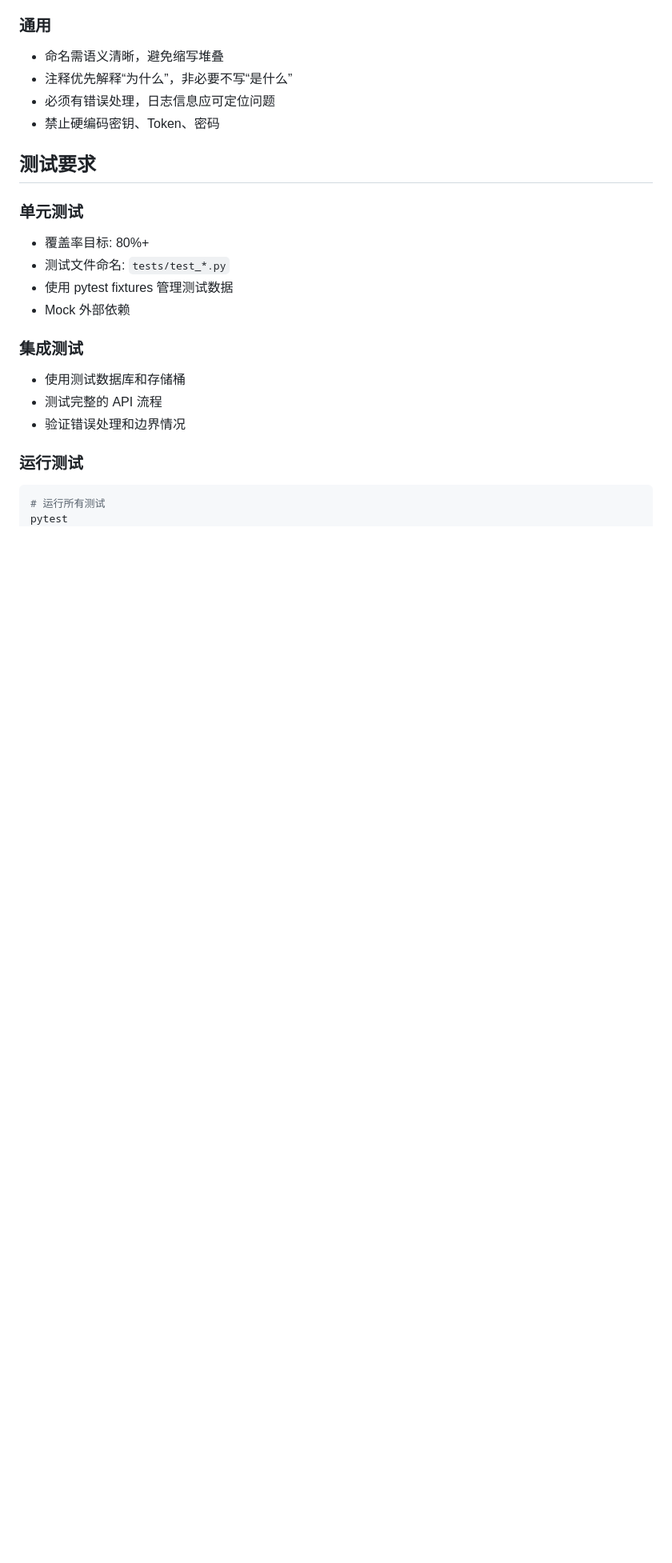
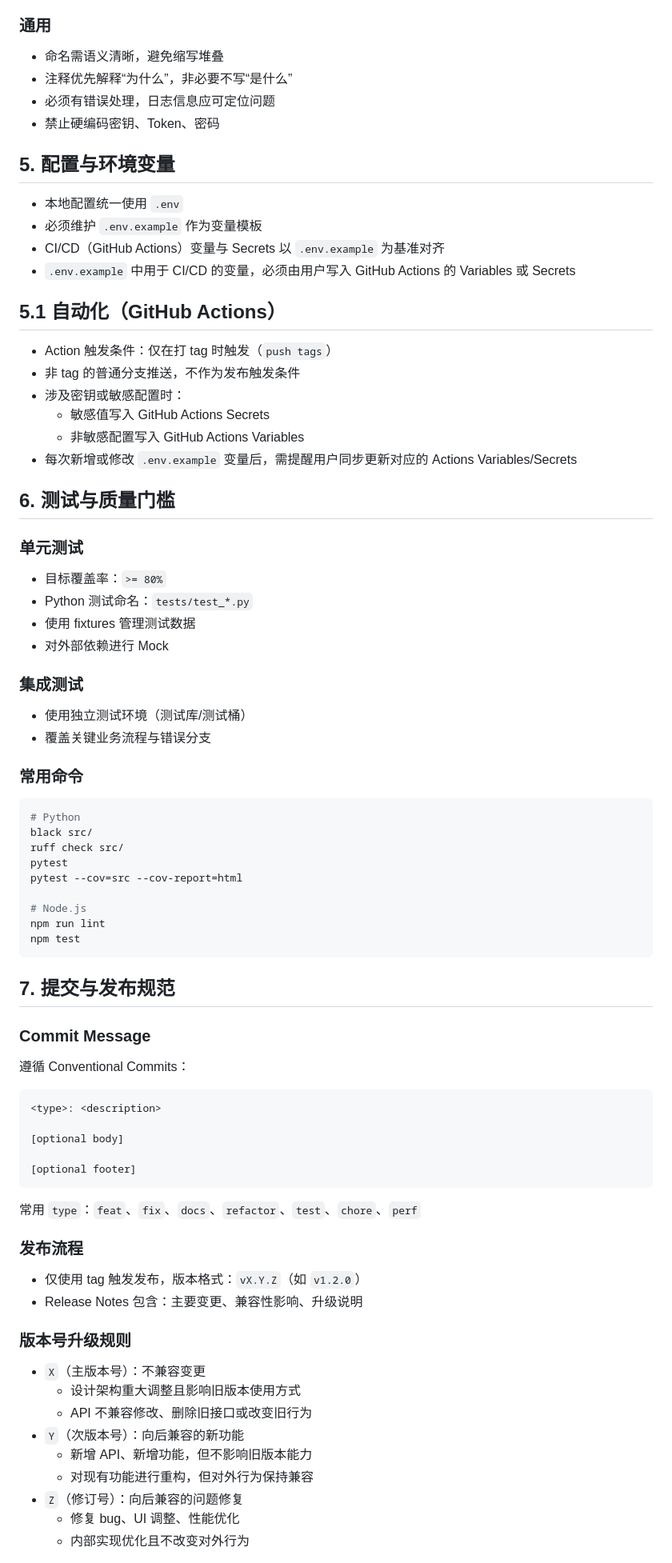
Before and after one commit to tsaitang404/GeneticGrid, a Markdown page: .github/copilot-instructions.md, the part around one of its changes. Shown at 80% size. Rendered like a GitHub page; blank space fills up the shorter version.

````diff
--- a/.github/copilot-instructions.md
+++ b/.github/copilot-instructions.md
@@ -83,19 +83,71 @@ def process_data(items: list[str], limit: int = 10) -> dict[str, Any]:
 - 必须有错误处理，日志信息应可定位问题
 - 禁止硬编码密钥、Token、密码
 
-## 测试要求
+## 5. 配置与环境变量
+- 本地配置统一使用 `.env`
+- 必须维护 `.env.example` 作为变量模板
+- CI/CD（GitHub Actions）变量与 Secrets 以 `.env.example` 为基准对齐
+- `.env.example` 中用于 CI/CD 的变量，必须由用户写入 GitHub Actions 的 Variables 或 Secrets
+
+## 5.1 自动化（GitHub Actions）
+- Action 触发条件：仅在打 tag 时触发（`push tags`）
+- 非 tag 的普通分支推送，不作为发布触发条件
+- 涉及密钥或敏感配置时：
+    - 敏感值写入 GitHub Actions Secrets
+    - 非敏感配置写入 GitHub Actions Variables
+- 每次新增或修改 `.env.example` 变量后，需提醒用户同步更新对应的 Actions Variables/Secrets
+
+## 6. 测试与质量门槛
 
 ### 单元测试
-- 覆盖率目标: 80%+
-- 测试文件命名: `tests/test_*.py`
-- 使用 pytest fixtures 管理测试数据
-- Mock 外部依赖
+- 目标覆盖率：`>= 80%`
+- Python 测试命名：`tests/test_*.py`
+- 使用 fixtures 管理测试数据
+- 对外部依赖进行 Mock
 
 ### 集成测试
-- 使用测试数据库和存储桶
-- 测试完整的 API 流程
-- 验证错误处理和边界情况
+- 使用独立测试环境（测试库/测试桶）
+- 覆盖关键业务流程与错误分支
 
-### 运行测试
+### 常用命令
 ```bash
-# 运行所有测试
+# Python
+black src/
+ruff check src/
+pytest
+pytest --cov=src --cov-report=html
+
+# Node.js
+npm run lint
+npm test
+```
+
+## 7. 提交与发布规范
+
+### Commit Message
+遵循 Conventional Commits：
+```text
+<type>: <description>
+
+[optional body]
+
+[optional footer]
+```
+
+常用 `type`：`feat`、`fix`、`docs`、`refactor`、`test`、`chore`、`perf`
+
+### 发布流程
+- 仅使用 tag 触发发布，版本格式：`vX.Y.Z`（如 `v1.2.0`）
+- Release Notes 包含：主要变更、兼容性影响、升级说明
+
+### 版本号升级规则
+- `X`（主版本号）：不兼容变更
+    - 设计架构重大调整且影响旧版本使用方式
+    - API 不兼容修改、删除旧接口或改变旧行为
+- `Y`（次版本号）：向后兼容的新功能
+    - 新增 API、新增功能，但不影响旧版本能力
+    - 对现有功能进行重构，但对外行为保持兼容
+- `Z`（修订号）：向后兼容的问题修复
+    - 修复 bug、UI 调整、性能优化
+    - 内部实现优化且不改变对外行为
+
````
Also changed, not shown: other parts of .github/copilot-instructions.md (+96 -57 lines).
